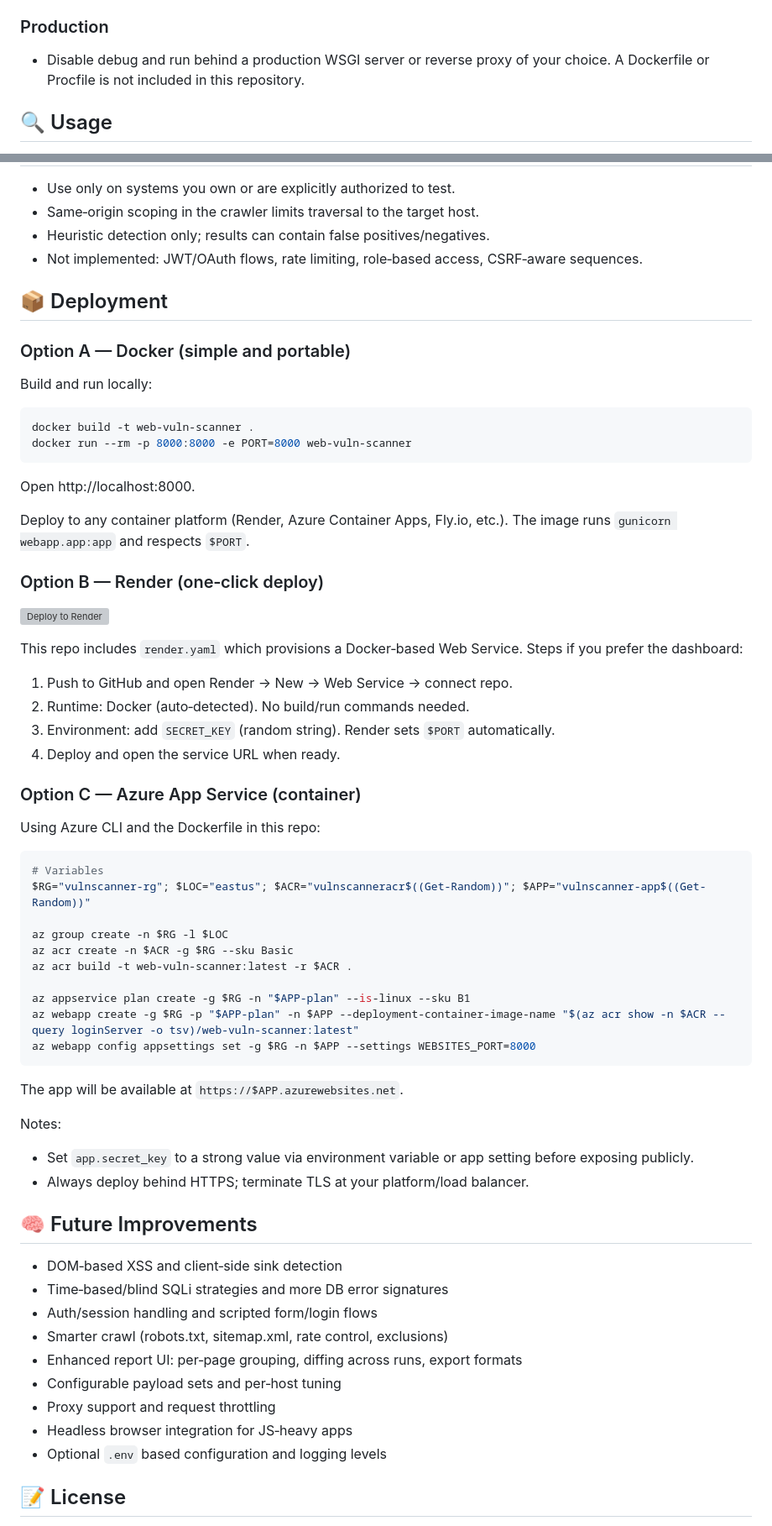
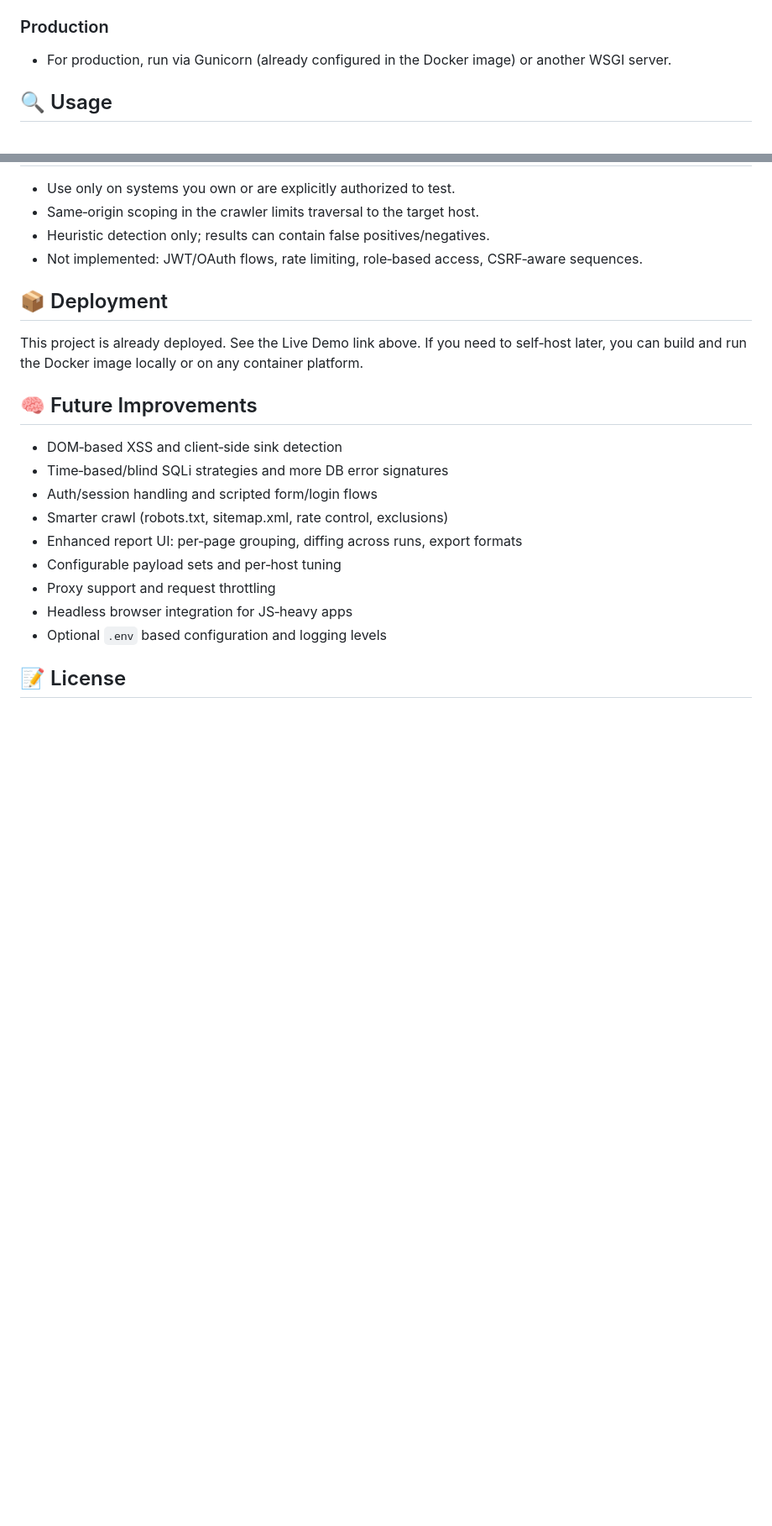
Before and after one commit to AniketBansod/web-vuln-scanner, a Markdown page: README.md, 2 parts joined by grey strips. Shown at 84% size. Rendered like a GitHub page; blank space fills up the shorter version; grey boxes are pictures that could not be loaded.

````diff
--- a/README.md
+++ b/README.md
@@ -105,7 +109,7 @@ Arguments:
 
 ### Production
 
-- Disable debug and run behind a production WSGI server or reverse proxy of your choice. A Dockerfile or Procfile is not included in this repository.
+- For production, run via Gunicorn (already configured in the Docker image) or another WSGI server.
 
 ## 🔍 Usage
 
@@ -198,54 +202,7 @@ vuln_scanner/
 
 ## 📦 Deployment
 
-### Option A — Docker (simple and portable)
-
-Build and run locally:
-
-```powershell
-docker build -t web-vuln-scanner .
-docker run --rm -p 8000:8000 -e PORT=8000 web-vuln-scanner
-```
-
-Open http://localhost:8000.
-
-Deploy to any container platform (Render, Azure Container Apps, Fly.io, etc.). The image runs `gunicorn webapp.app:app` and respects `$PORT`.
-
-### Option B — Render (one‑click deploy)
-
-[![Deploy to Render](https://render.com/images/deploy-to-render-button.svg)](https://render.com/deploy?repo=https://github.com/AniketBansod/web-vuln-scanner)
-
-This repo includes `render.yaml` which provisions a Docker‑based Web Service.
-Steps if you prefer the dashboard:
-
-1. Push to GitHub and open Render → New → Web Service → connect repo.
-2. Runtime: Docker (auto‑detected). No build/run commands needed.
-3. Environment: add `SECRET_KEY` (random string). Render sets `$PORT` automatically.
-4. Deploy and open the service URL when ready.
-
-### Option C — Azure App Service (container)
-
-Using Azure CLI and the Dockerfile in this repo:
-
-```powershell
-# Variables
-$RG="vulnscanner-rg"; $LOC="eastus"; $ACR="vulnscanneracr$((Get-Random))"; $APP="vulnscanner-app$((Get-Random))"
-
-az group create -n $RG -l $LOC
-az acr create -n $ACR -g $RG --sku Basic
-az acr build -t web-vuln-scanner:latest -r $ACR .
-
-az appservice plan create -g $RG -n "$APP-plan" --is-linux --sku B1
-az webapp create -g $RG -p "$APP-plan" -n $APP --deployment-container-image-name "$(az acr show -n $ACR --query loginServer -o tsv)/web-vuln-scanner:latest"
-az webapp config appsettings set -g $RG -n $APP --settings WEBSITES_PORT=8000
-```
-
-The app will be available at `https://$APP.azurewebsites.net`.
-
-Notes:
-
-- Set `app.secret_key` to a strong value via environment variable or app setting before exposing publicly.
-- Always deploy behind HTTPS; terminate TLS at your platform/load balancer.
+This project is already deployed. See the Live Demo link above. If you need to self‑host later, you can build and run the Docker image locally or on any container platform.
 
 ## 🧠 Future Improvements
 
````
Also changed, not shown: other parts of README.md (+4 -0 lines).
